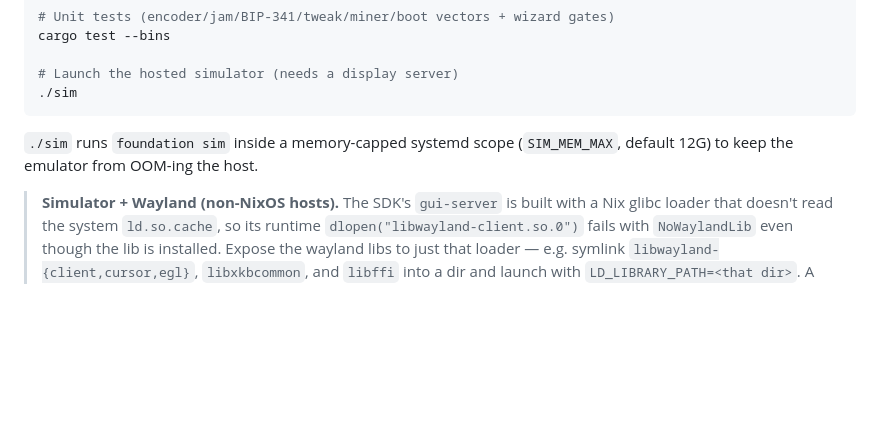
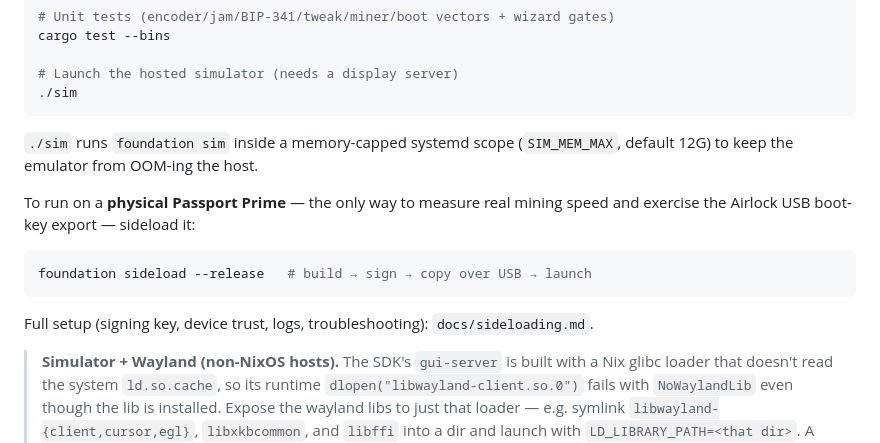
Before and after one commit to gwbtc/passport-prime, a Markdown page: README.md, the part around the change. Rendered like a GitHub page; blank space fills up the shorter version.

````diff
--- a/README.md
+++ b/README.md
@@ -114,6 +114,15 @@ cargo test --bins
 `./sim` runs `foundation sim` inside a memory-capped systemd scope
 (`SIM_MEM_MAX`, default 12G) to keep the emulator from OOM-ing the host.
 
+To run on a **physical Passport Prime** — the only way to measure real mining
+speed and exercise the Airlock USB boot-key export — sideload it:
+
+```sh
+foundation sideload --release   # build → sign → copy over USB → launch
+```
+
+Full setup (signing key, device trust, logs, troubleshooting): `docs/sideloading.md`.
+
 > **Simulator + Wayland (non-NixOS hosts).** The SDK's `gui-server` is built
 > with a Nix glibc loader that doesn't read the system `ld.so.cache`, so its
 > runtime `dlopen("libwayland-client.so.0")` fails with `NoWaylandLib` even
````
Also changed, not shown: docs/sideloading.md (added, +125 -0 lines).
